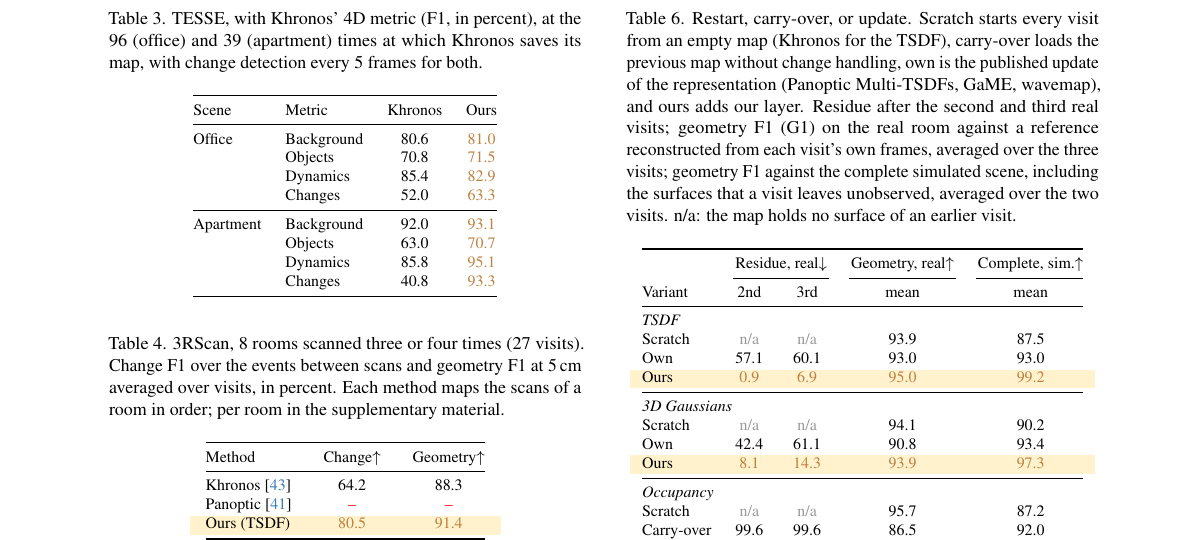
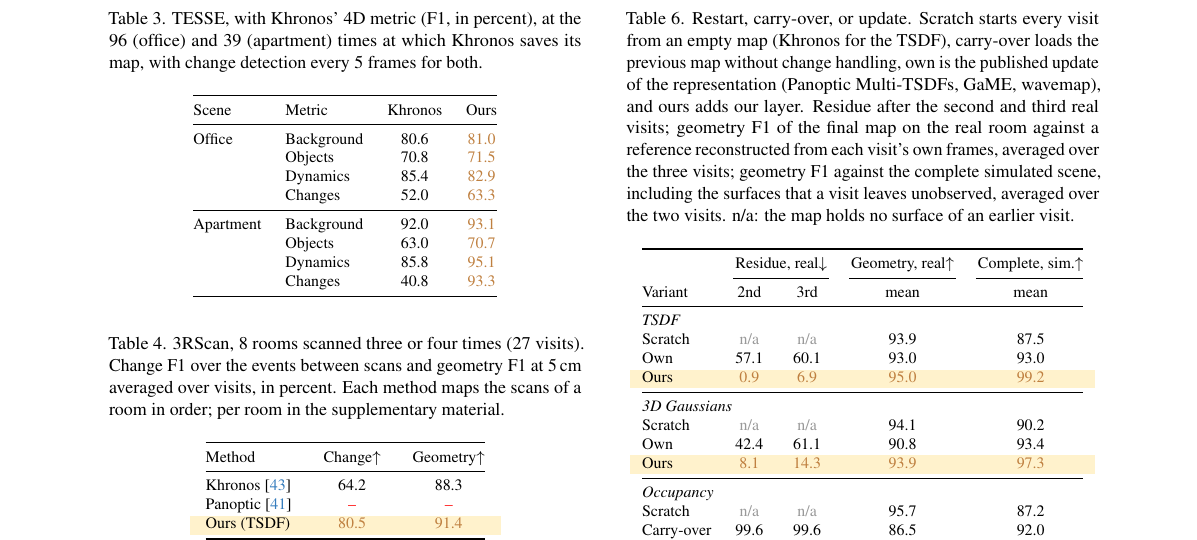
Before and after one commit to giltchcity/myncv---rpsl---daicma, a LaTeX paper (manuscript/main.tex, which reads manuscript/sec/5_experiments.tex): part of page 12 of 16, cut so that both start at the same text. Compiled offline with pdfLaTeX.

Commit message:
Restart table caption: geometry F1 of the final map, without the internal protocol name
Co-Authored-By: Claude Opus 5.5 <noreply@anthropic.com>

```diff
--- a/manuscript/sec/5_experiments.tex
+++ b/manuscript/sec/5_experiments.tex
@@ -293,7 +293,7 @@ The maps are those kept at the change-detection rounds, before the refinement. N
 \centering\footnotesize
 \caption{Restart, carry-over, or update. Scratch starts every visit from an empty map (Khronos for the TSDF), carry-over
 loads the previous map without change handling, own is the published update of the representation (Panoptic
-Multi-TSDFs, GaME, wavemap), and ours adds our layer. Residue after the second and third real visits; geometry F1 (G1) on the real room against a reference
+Multi-TSDFs, GaME, wavemap), and ours adds our layer. Residue after the second and third real visits; geometry F1 of the final map on the real room against a reference
 reconstructed from each visit's own frames, averaged over the three visits; geometry F1 against the complete simulated
 scene, including the surfaces that a visit leaves unobserved, averaged over the two visits. n/a: the
 map holds no surface of an earlier visit.}
```
